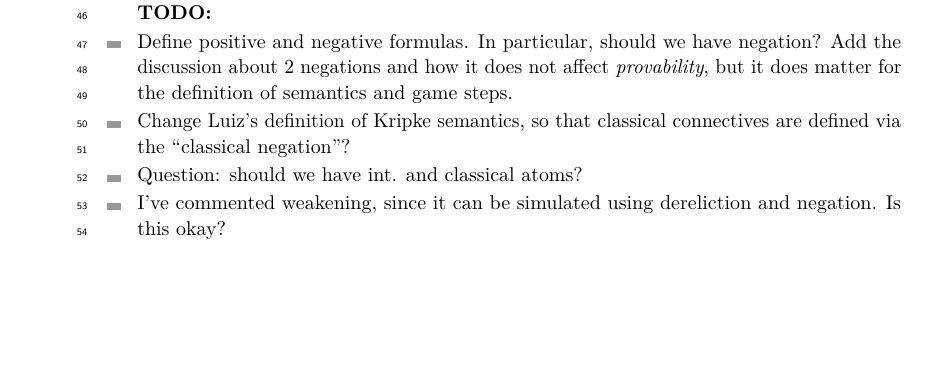
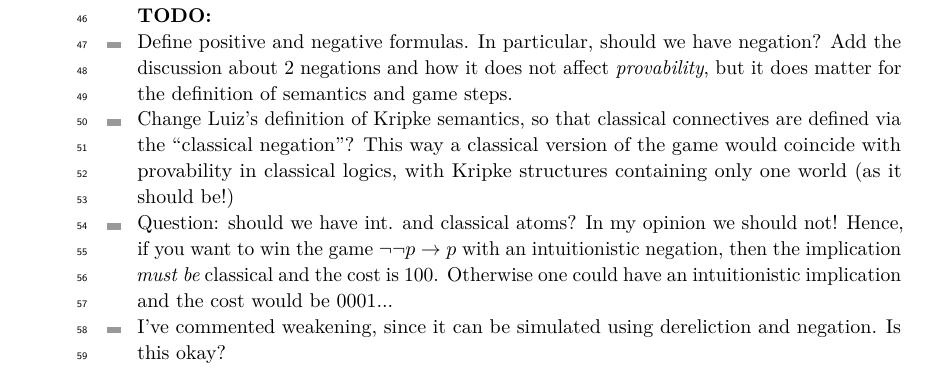
Before and after one commit to elainepimentel/ecumenical-games, a LaTeX paper (main.tex): part of page 2 of 3, cut so that both start at the same text, the shorter picture padded with empty space. Compiled offline with pdfLaTeX.

Commit message:
very first draft

```diff
--- a/main.tex
+++ b/main.tex
@@ -112,8 +112,8 @@ Our proposal is to develop a game semantics with respect to the pure ecumenical
 {\bf TODO:}
 \begin{itemize}
 \item Define positive and negative formulas. In particular, should we have negation? Add the discussion about 2 negations and how it does not affect {\em provability}, but it does matter for the definition of semantics and game steps.
-\item Change Luiz's definition of Kripke semantics, so that classical connectives are defined via the ``classical negation''?
-\item Question: should we have int. and classical atoms?
+\item Change Luiz's definition of Kripke semantics, so that classical connectives are defined via the ``classical negation''? This way a classical version of the game would coincide with provability in classical logics, with Kripke structures containing only one world (as it should be!)
+\item Question: should we have int. and classical atoms? In my opinion we should not! Hence, if you want to win the game $\neg\neg p\to p$ with an intuitionistic negation, then the implication {\em must be}  classical and the cost is 100. Otherwise one could have an intuitionistic implication and the cost would be 0001...
 \item I've commented weakening, since it can be simulated using dereliction and negation. Is this okay?
 \end{itemize}
 
```
